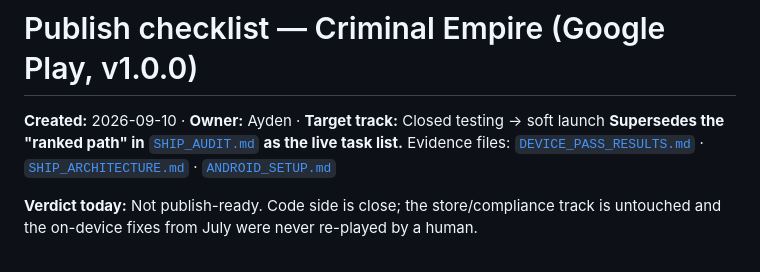
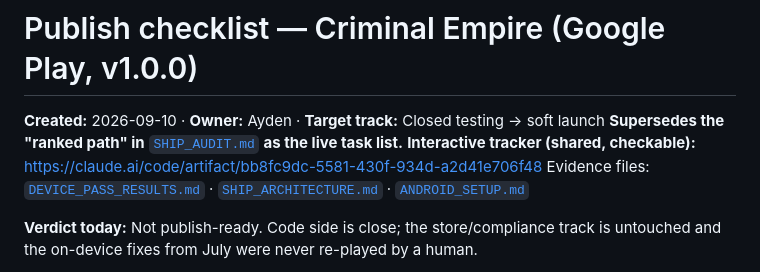
Before and after one commit to ironassassin3/Idle-empire, a Markdown page: PUBLISH_CHECKLIST.md, the part around the change. Rendered like a GitHub page.

Commit message:
docs: link the interactive publish-checklist tracker
Co-Authored-By: Claude Sonnet 5 <noreply@anthropic.com>
Claude-Session: https://claude.ai/code/session_01M6EvgaiegzCnpFcMveRMaQ

```diff
--- a/PUBLISH_CHECKLIST.md
+++ b/PUBLISH_CHECKLIST.md
@@ -2,6 +2,7 @@
 
 **Created:** 2026-09-10 · **Owner:** Ayden · **Target track:** Closed testing → soft launch
 **Supersedes the "ranked path" in** [`SHIP_AUDIT.md`](SHIP_AUDIT.md) **as the live task list.**
+**Interactive tracker (shared, checkable):** https://claude.ai/code/artifact/bb8fc9dc-5581-430f-934d-a2d41e706f48
 Evidence files: [`DEVICE_PASS_RESULTS.md`](DEVICE_PASS_RESULTS.md) · [`SHIP_ARCHITECTURE.md`](SHIP_ARCHITECTURE.md) · [`ANDROID_SETUP.md`](ANDROID_SETUP.md)
 
 **Verdict today:** Not publish-ready. Code side is close; the store/compliance track is untouched
```
